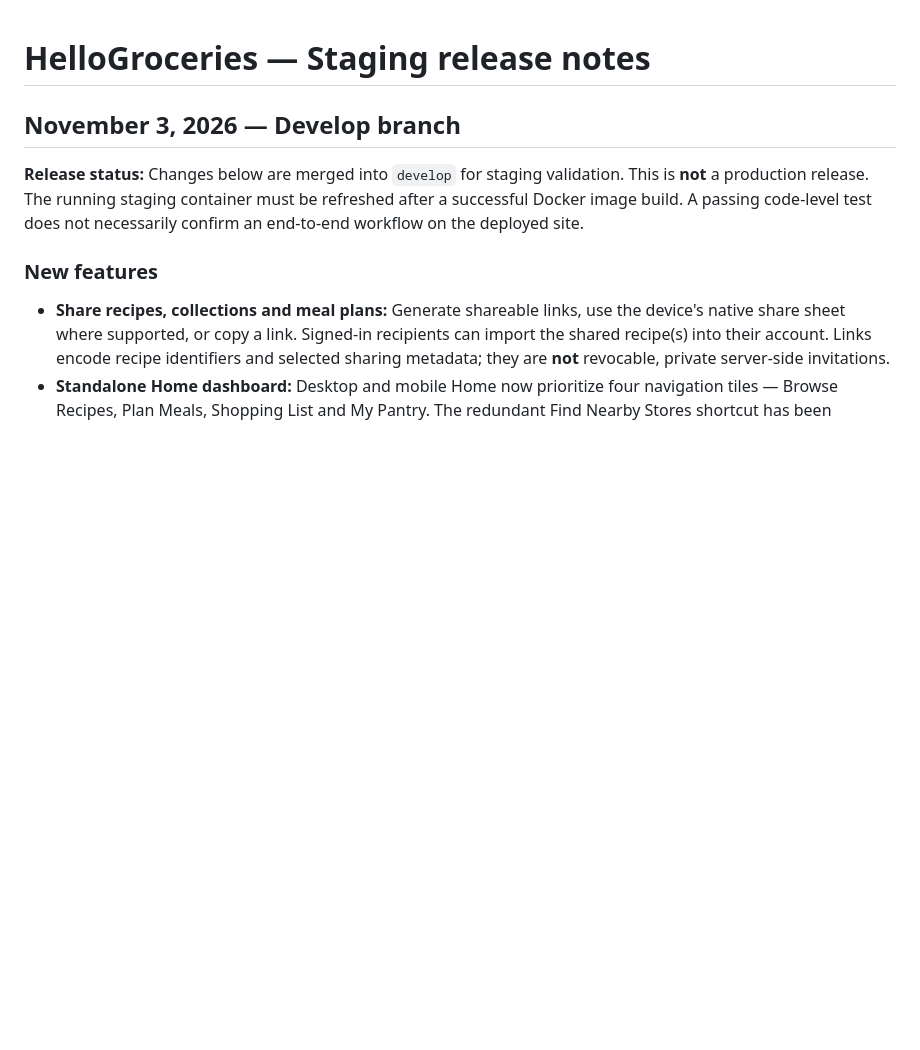
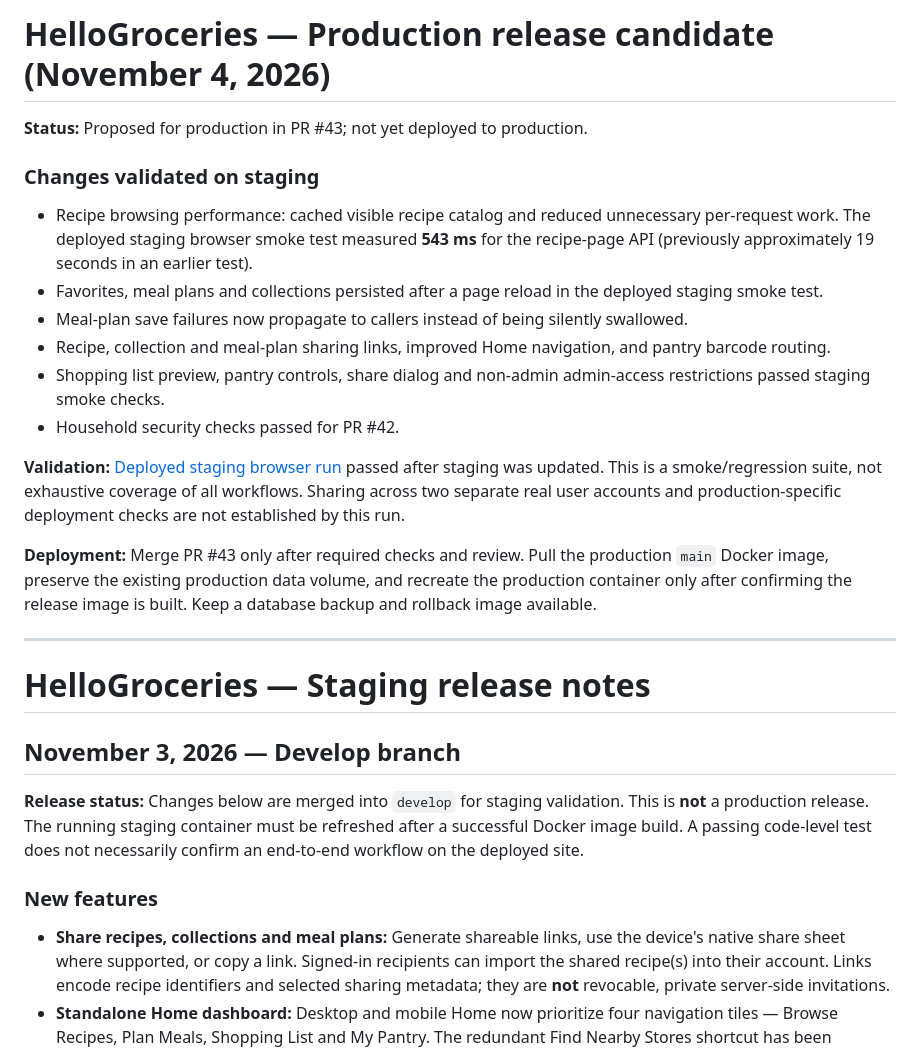
Before and after one commit to ccf5nhyrk2-art/hellogroceries, a Markdown page: RELEASE_NOTES.md, the part around the change. Rendered like a GitHub page; blank space fills up the shorter version.

Commit message:
Document staging-validated production release candidate and remaining checks

```diff
--- a/RELEASE_NOTES.md
+++ b/RELEASE_NOTES.md
@@ -1,3 +1,21 @@
+# HelloGroceries — Production release candidate (November 4, 2026)
+
+**Status:** Proposed for production in PR #43; not yet deployed to production.
+
+### Changes validated on staging
+- Recipe browsing performance: cached visible recipe catalog and reduced unnecessary per-request work. The deployed staging browser smoke test measured **543 ms** for the recipe-page API (previously approximately 19 seconds in an earlier test).
+- Favorites, meal plans and collections persisted after a page reload in the deployed staging smoke test.
+- Meal-plan save failures now propagate to callers instead of being silently swallowed.
+- Recipe, collection and meal-plan sharing links, improved Home navigation, and pantry barcode routing.
+- Shopping list preview, pantry controls, share dialog and non-admin admin-access restrictions passed staging smoke checks.
+- Household security checks passed for PR #42.
+
+**Validation:** [Deployed staging browser run](https://github.com/ccf5nhyrk2-art/hellogroceries/actions/runs/41879945312) passed after staging was updated. This is a smoke/regression suite, not exhaustive coverage of all workflows. Sharing across two separate real user accounts and production-specific deployment checks are not established by this run.
+
+**Deployment:** Merge PR #43 only after required checks and review. Pull the production `main` Docker image, preserve the existing production data volume, and recreate the production container only after confirming the release image is built. Keep a database backup and rollback image available.
+
+---
+
 # HelloGroceries — Staging release notes
 
 ## November 3, 2026 — Develop branch
```
